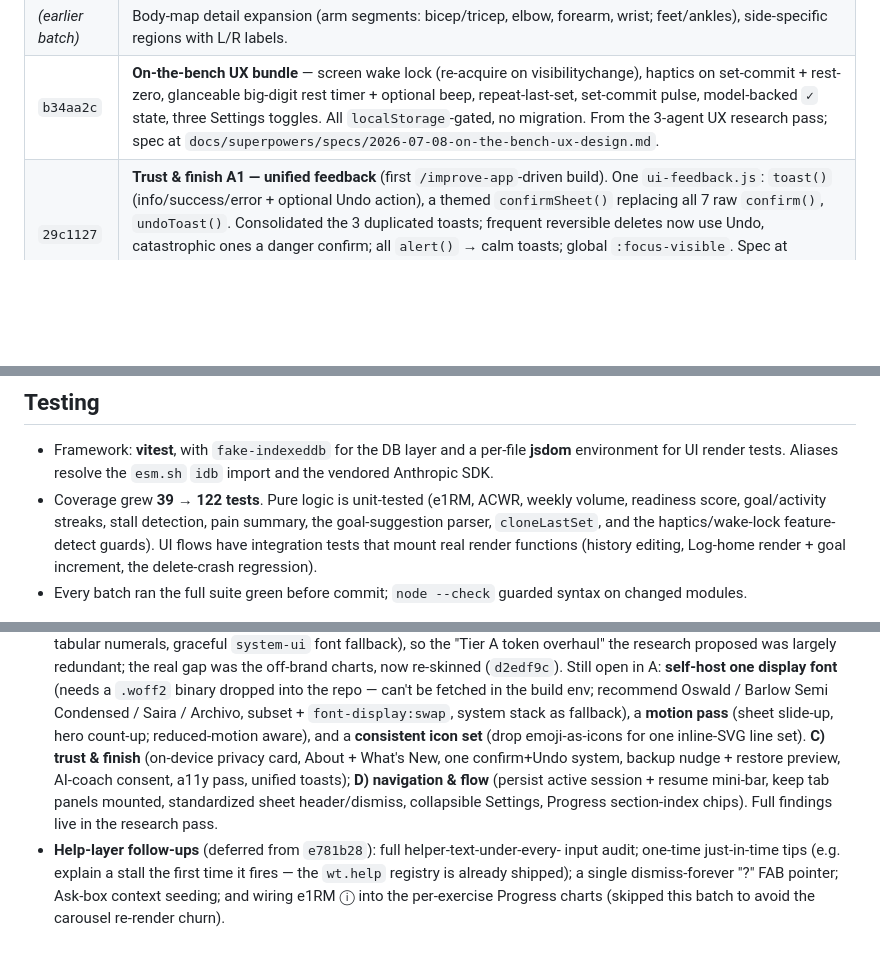
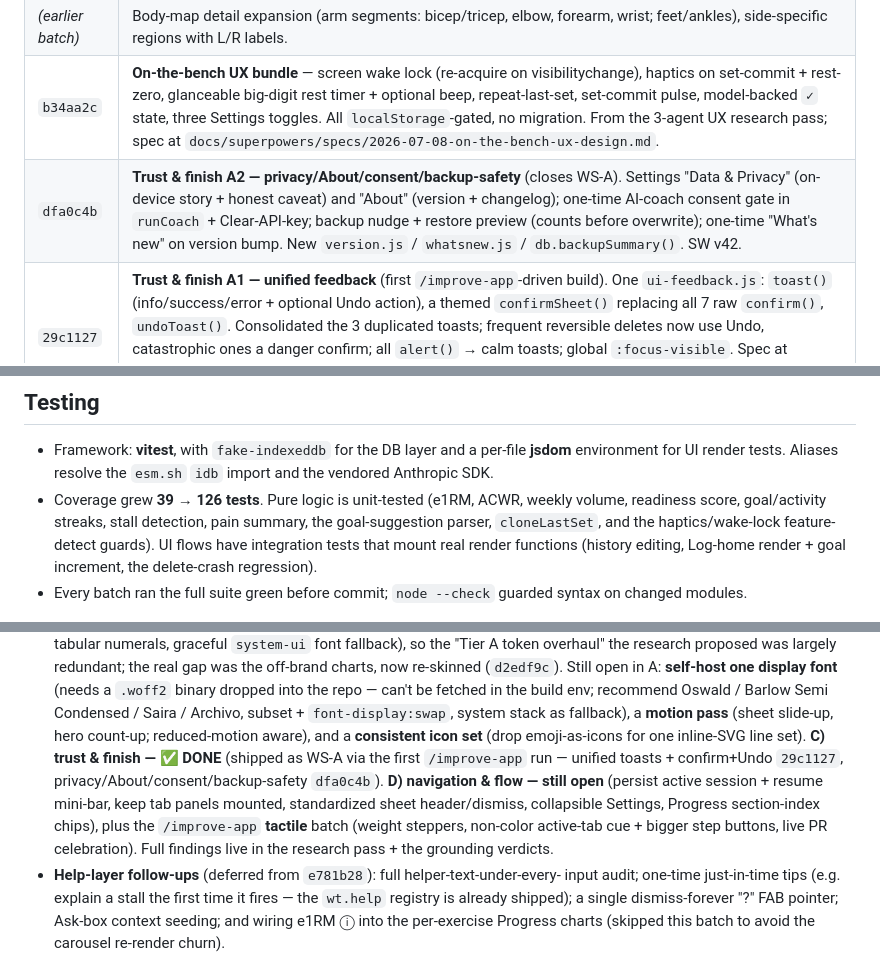
Before and after one commit to MarcoMalone/workout-tracker, a Markdown page: docs/BUILD-LOG.md, 3 parts joined by grey strips. GitHub-like rendering; blank space fills up the shorter version.

Commit message:
BUILD-LOG: WS-A (trust & finish) complete; tests 126
Co-Authored-By: Claude Opus 4.8 (1M context) <noreply@anthropic.com>

```diff
--- a/docs/BUILD-LOG.md
+++ b/docs/BUILD-LOG.md
@@ -93,6 +93,7 @@ cache version bumped each release so clients update.
 | `a1e6f1e` | **Goal Coach** (AI proposes daily goals, one-tap add) + **per-exercise rest defaults**. |
 | _(earlier batch)_ | Body-map detail expansion (arm segments: bicep/tricep, elbow, forearm, wrist; feet/ankles), side-specific regions with L/R labels. |
 | `b34aa2c` | **On-the-bench UX bundle** — screen wake lock (re-acquire on visibilitychange), haptics on set-commit + rest-zero, glanceable big-digit rest timer + optional beep, repeat-last-set, set-commit pulse, model-backed `✓` state, three Settings toggles. All `localStorage`-gated, no migration. From the 3-agent UX research pass; spec at `docs/superpowers/specs/2026-07-08-on-the-bench-ux-design.md`. |
+| `dfa0c4b` | **Trust & finish A2 — privacy/About/consent/backup-safety** (closes WS-A). Settings "Data & Privacy" (on-device story + honest caveat) and "About" (version + changelog); one-time AI-coach consent gate in `runCoach` + Clear-API-key; backup nudge + restore preview (counts before overwrite); one-time "What's new" on version bump. New `version.js` / `whatsnew.js` / `db.backupSummary()`. SW v42. |
 | `29c1127` | **Trust & finish A1 — unified feedback** (first `/improve-app`-driven build). One `ui-feedback.js`: `toast()` (info/success/error + optional Undo action), a themed `confirmSheet()` replacing all 7 raw `confirm()`, `undoToast()`. Consolidated the 3 duplicated toasts; frequent reversible deletes now use Undo, catastrophic ones a danger confirm; all `alert()` → calm toasts; global `:focus-visible`. Spec at `docs/superpowers/specs/2026-07-08-trust-and-finish-design.md`. A2 (privacy/consent card, About/What's-New, backup nudge+preview) queued. SW v41. |
 | `d2edf9c` | **Chart re-skin (visual polish, workstream A)** — migrated the Progress line/e1RM/volume charts off the leftover pre-Kinetic palette (orange/navy/slate) to volt-lime with a faint hairline grid and `--text-3` ticks; L/R charts now cyan (Left) + lime (Right), with per-date side labels matched. Tabular numerals set globally on `body`. Categorical activity heatmap left distinct. Finding: the CSS token layer (near-black, hairline borders, dark-on-lime, radius scale) was already solid, so no token churn. SW v40. |
 | `e781b28` | **Contextual help layer** — one `help.js` backbone: a `DEFS` jargon map, a `showTermSheet` bottom sheet, `wireInfo()` for consistent ⓘ buttons + ambient dotted-underline glossary terms, and a `localStorage` help registry. Converts Progress's inline explainers to the shared component; adds ⓘ/underlines across Progress (ACWR, hard sets, stall, deload), the Log-home readiness card, and the active-session asymmetry chip; new first-run teaching empty state on Progress. Static/offline, no migration. From a 4-agent "professional polish" research pass; spec at `docs/superpowers/specs/2026-07-08-help-layer-design.md`. |
@@ -193,7 +194,7 @@ The app feeds the coach several things; knowing which to use avoids confusion:
 - Framework: **vitest**, with `fake-indexeddb` for the DB layer and a per-file
   **jsdom** environment for UI render tests. Aliases resolve the `esm.sh` `idb` import
   and the vendored Anthropic SDK.
-- Coverage grew **39 → 122 tests**. Pure logic is unit-tested (e1RM, ACWR, weekly
+- Coverage grew **39 → 126 tests**. Pure logic is unit-tested (e1RM, ACWR, weekly
   volume, readiness score, goal/activity streaks, stall detection, pain summary, the
   goal-suggestion parser, `cloneLastSet`, and the haptics/wake-lock feature-detect
   guards). UI flows have integration tests that mount real render functions (history
@@ -235,11 +236,14 @@ The app feeds the coach several things; knowing which to use avoids confusion:
   in the build env; recommend Oswald / Barlow Semi Condensed / Saira / Archivo,
   subset + `font-display:swap`, system stack as fallback), a **motion pass** (sheet
   slide-up, hero count-up; reduced-motion aware), and a **consistent icon set**
-  (drop emoji-as-icons for one inline-SVG line set). **C) trust & finish** (on-device privacy card, About + What's New,
-  one confirm+Undo system, backup nudge + restore preview, AI-coach consent, a11y
-  pass, unified toasts); **D) navigation & flow** (persist active session + resume
-  mini-bar, keep tab panels mounted, standardized sheet header/dismiss, collapsible
-  Settings, Progress section-index chips). Full findings live in the research pass.
+  (drop emoji-as-icons for one inline-SVG line set). **C) trust & finish — ✅ DONE**
+  (shipped as WS-A via the first `/improve-app` run — unified toasts + confirm+Undo
+  `29c1127`, privacy/About/consent/backup-safety `dfa0c4b`). **D) navigation & flow —
+  still open** (persist active session + resume mini-bar, keep tab panels mounted,
+  standardized sheet header/dismiss, collapsible Settings, Progress section-index
+  chips), plus the `/improve-app` **tactile** batch (weight steppers, non-color
+  active-tab cue + bigger step buttons, live PR celebration). Full findings live in
+  the research pass + the grounding verdicts.
 - **Help-layer follow-ups** (deferred from `e781b28`): full helper-text-under-every-
   input audit; one-time just-in-time tips (e.g. explain a stall the first time it
   fires — the `wt.help` registry is already shipped); a single dismiss-forever "?"
```
